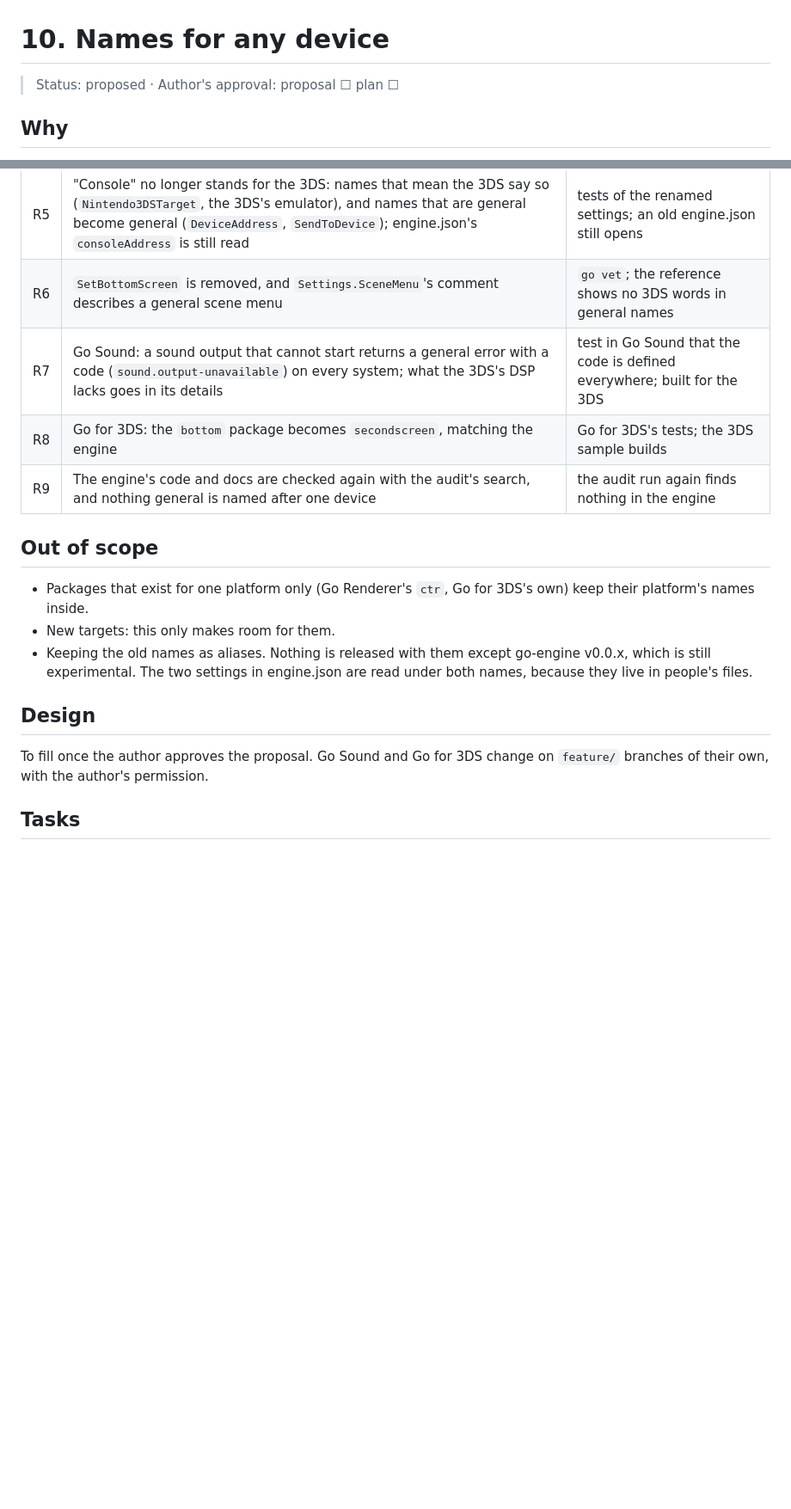
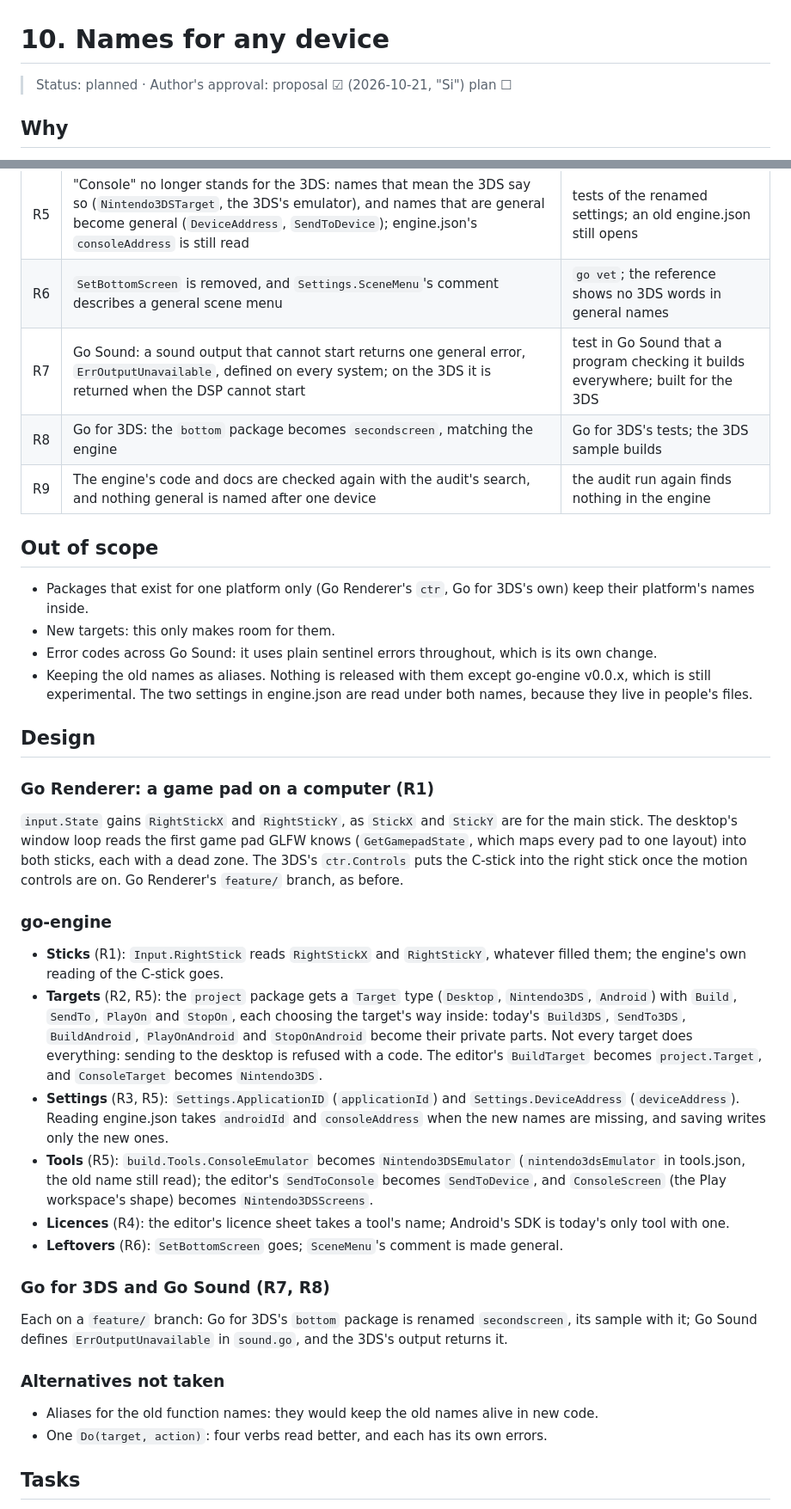
Before and after one commit to akrck02/go-engine, a Markdown page: docs/proposals/10-generic-names.md, 2 parts joined by grey strips. Shown at 86% size. Drawn GitHub-style; blank space fills up the shorter version.

Commit message:
docs: plan proposal 10, names for any device
Co-Authored-By: Claude Opus 5.5 <noreply@anthropic.com>

```diff
--- a/docs/proposals/10-generic-names.md
+++ b/docs/proposals/10-generic-names.md
@@ -1,6 +1,6 @@
 # 10. Names for any device
 
-> Status: proposed · Author's approval: proposal ☐ plan ☐
+> Status: planned · Author's approval: proposal ☑ (2026-10-21, "Si") plan ☐
 
 ## Why
 
@@ -23,7 +23,7 @@ so this is the cheapest moment to rename.
 | R4 | Accepting a tool's licence is one set of functions that take the tool (`ReadLicence`, `Licence`, `AcceptLicence`, `DeclineLicence`), not Android's own | test of the licence flow through the generic functions |
 | R5 | "Console" no longer stands for the 3DS: names that mean the 3DS say so (`Nintendo3DSTarget`, the 3DS's emulator), and names that are general become general (`DeviceAddress`, `SendToDevice`); engine.json's `consoleAddress` is still read | tests of the renamed settings; an old engine.json still opens |
 | R6 | `SetBottomScreen` is removed, and `Settings.SceneMenu`'s comment describes a general scene menu | `go vet`; the reference shows no 3DS words in general names |
-| R7 | Go Sound: a sound output that cannot start returns a general error with a code (`sound.output-unavailable`) on every system; what the 3DS's DSP lacks goes in its details | test in Go Sound that the code is defined everywhere; built for the 3DS |
+| R7 | Go Sound: a sound output that cannot start returns one general error, `ErrOutputUnavailable`, defined on every system; on the 3DS it is returned when the DSP cannot start | test in Go Sound that a program checking it builds everywhere; built for the 3DS |
 | R8 | Go for 3DS: the `bottom` package becomes `secondscreen`, matching the engine | Go for 3DS's tests; the 3DS sample builds |
 | R9 | The engine's code and docs are checked again with the audit's search, and nothing general is named after one device | the audit run again finds nothing in the engine |
 
@@ -32,14 +32,49 @@ so this is the cheapest moment to rename.
 - Packages that exist for one platform only (Go Renderer's `ctr`, Go for 3DS's own) keep their
   platform's names inside.
 - New targets: this only makes room for them.
+- Error codes across Go Sound: it uses plain sentinel errors throughout, which is its own change.
 - Keeping the old names as aliases. Nothing is released with them except go-engine v0.0.x, which
   is still experimental. The two settings in engine.json are read under both names, because they
   live in people's files.
 
 ## Design
 
-To fill once the author approves the proposal. Go Sound and Go for 3DS change on `feature/`
-branches of their own, with the author's permission.
+### Go Renderer: a game pad on a computer (R1)
+
+`input.State` gains `RightStickX` and `RightStickY`, as `StickX` and `StickY` are for the main
+stick. The desktop's window loop reads the first game pad GLFW knows (`GetGamepadState`, which maps
+every pad to one layout) into both sticks, each with a dead zone. The 3DS's `ctr.Controls` puts the
+C-stick into the right stick once the motion controls are on. Go Renderer's `feature/` branch, as
+before.
+
+### go-engine
+
+- **Sticks** (R1): `Input.RightStick` reads `RightStickX` and `RightStickY`, whatever filled them;
+  the engine's own reading of the C-stick goes.
+- **Targets** (R2, R5): the `project` package gets a `Target` type (`Desktop`, `Nintendo3DS`,
+  `Android`) with `Build`, `SendTo`, `PlayOn` and `StopOn`, each choosing the target's way inside:
+  today's `Build3DS`, `SendTo3DS`, `BuildAndroid`, `PlayOnAndroid` and `StopOnAndroid` become their
+  private parts. Not every target does everything: sending to the desktop is refused with a code.
+  The editor's `BuildTarget` becomes `project.Target`, and `ConsoleTarget` becomes `Nintendo3DS`.
+- **Settings** (R3, R5): `Settings.ApplicationID` (`applicationId`) and `Settings.DeviceAddress`
+  (`deviceAddress`). Reading engine.json takes `androidId` and `consoleAddress` when the new names
+  are missing, and saving writes only the new ones.
+- **Tools** (R5): `build.Tools.ConsoleEmulator` becomes `Nintendo3DSEmulator` (`nintendo3dsEmulator`
+  in tools.json, the old name still read); the editor's `SendToConsole` becomes `SendToDevice`, and
+  `ConsoleScreen` (the Play workspace's shape) becomes `Nintendo3DSScreens`.
+- **Licences** (R4): the editor's licence sheet takes a tool's name; Android's SDK is today's only
+  tool with one.
+- **Leftovers** (R6): `SetBottomScreen` goes; `SceneMenu`'s comment is made general.
+
+### Go for 3DS and Go Sound (R7, R8)
+
+Each on a `feature/` branch: Go for 3DS's `bottom` package is renamed `secondscreen`, its sample
+with it; Go Sound defines `ErrOutputUnavailable` in `sound.go`, and the 3DS's output returns it.
+
+### Alternatives not taken
+
+- Aliases for the old function names: they would keep the old names alive in new code.
+- One `Do(target, action)`: four verbs read better, and each has its own errors.
 
 ## Tasks
 
```
Also changed, not shown: other parts of docs/proposals/10-generic-names.md (+10 -1 lines).
